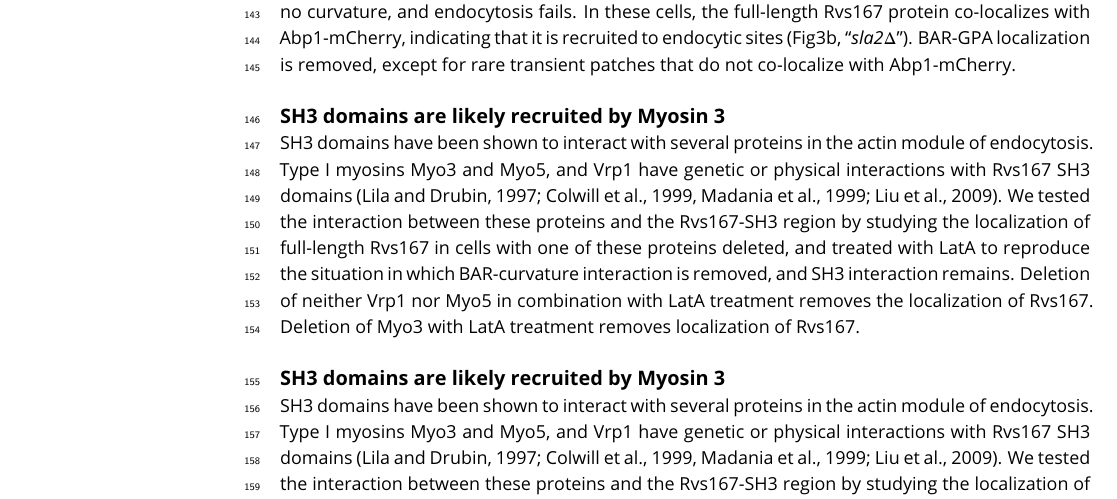
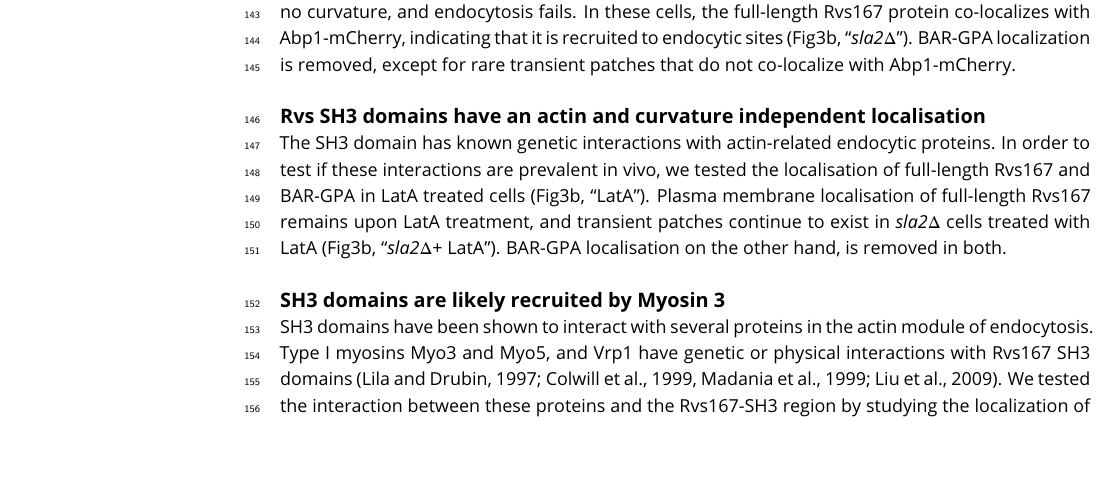
Before and after one commit to deepikaamenon/scission_paper, a LaTeX document (main.tex): part of page 4 of 15, cut so that both start at the same text, the shorter picture padded with empty space. Compiled offline with pdfLaTeX.

Commit message:
txs auto checkin

```diff
--- a/main.tex
+++ b/main.tex
@@ -163,10 +163,8 @@ Magnitude and speed of Sla1 and Rvs167 centroid movement in \textit{inp51$\Delta
 So far Rvs167 remains the protein that has a major influence on scission rates and inward moment of Sla1. Recruitment of the Rvs complex to endocytic sites was thus investigated further. Interaction between Rvs and membrane curvature in vivo has been indicated by work on other BAR domain proteins (ref BAR), but has not so far been tested. In order to do so, we deleted the SH3 domain of Rvs167 leaving the N-terminal BAR and GPA regions (henceforth BAR-GPA, Fig3a) and observed the localization of the BAR region without SH3 influence. The GPA region is a disordered domain that has no previously reported function (ref) and was retained to ensure proper folding and function of the BAR domain. Endogenously tagged Rvs167-eGFP and BAR-GPA-eGFP colocalization with Abp1-mCherry in WT and \textit{sla2$\Delta$} cells were compared (Fig3b). Sla2 acts as the molecular linker between forces exerted by the actin network and the plasma membrane (ref. Skruzny). \textit{sla2$\Delta$} cells therefore contain a polymerizing actin network at endocytic patches, but the membrane has no curvature, and endocytosis fails. In these cells, the full-length Rvs167 protein co-localizes with Abp1-mCherry, indicating that it is recruited to endocytic sites (Fig3b, “\textit{sla2$\Delta$}”). BAR-GPA localization is removed, except for rare transient patches that do not co-localize with Abp1-mCherry.
 
 
-\subsection{SH3 domains are likely recruited by Myosin 3}
-SH3 domains have been shown to interact with several proteins in the actin module of endocytosis. Type I myosins Myo3 and Myo5, and Vrp1 have genetic or physical interactions with Rvs167 SH3 domains (Lila and Drubin, 1997; Colwill et al., 1999, Madania et al., 1999; Liu et al., 2009).
-We tested the interaction between these proteins and the Rvs167-SH3 region by studying the localization of full-length Rvs167 in cells with one of these proteins deleted, and treated with LatA to reproduce the situation in which BAR-curvature interaction is removed, and SH3 interaction remains.
-Deletion of neither Vrp1 nor Myo5 in combination with LatA treatment removes the localization of Rvs167. Deletion of Myo3 with LatA treatment removes localization of Rvs167.
+\subsection{Rvs SH3 domains have an actin and curvature independent localisation}
+The SH3 domain has known genetic interactions with actin-related endocytic proteins. In order to test if these interactions are prevalent in vivo, we tested the localisation of full-length Rvs167 and BAR-GPA in LatA treated cells (Fig3b, “LatA”). Plasma membrane localisation of full-length Rvs167 remains upon LatA treatment, and transient patches continue to exist in \textit{sla2$\Delta$} cells treated with LatA (Fig3b, “\textit{sla2$\Delta$}+ LatA”). BAR-GPA localisation on the other hand, is removed in both.
 
 %DISCUSSION {Rvs SH3 domains contribute to curvature independent localization}
 %We have shown that yeast N-BAR domains need membrane curvature to localize in vivo. Full-length Rvs167, however, is recruited to endocytic patches in \textit{sla2$\Delta$} cells. This indicates that a second interaction- that is not the BAR-curvature dependent- recruits the protein to endocytic sites. This interaction must come from the SH3 region, showing that Rvs localization is dependent on both BAR as well as SH3 domain interactions. Absence of the SH3 domain also reduces total recruitment of Rvs and Abp1 protein, giving the SH3 domain an important and surprising role in regulating the late stage of endocytosis.
```
